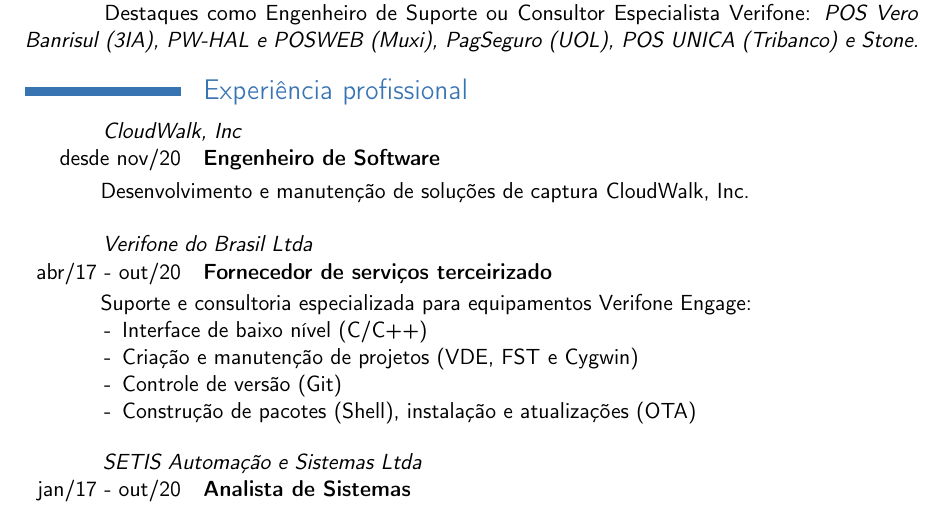
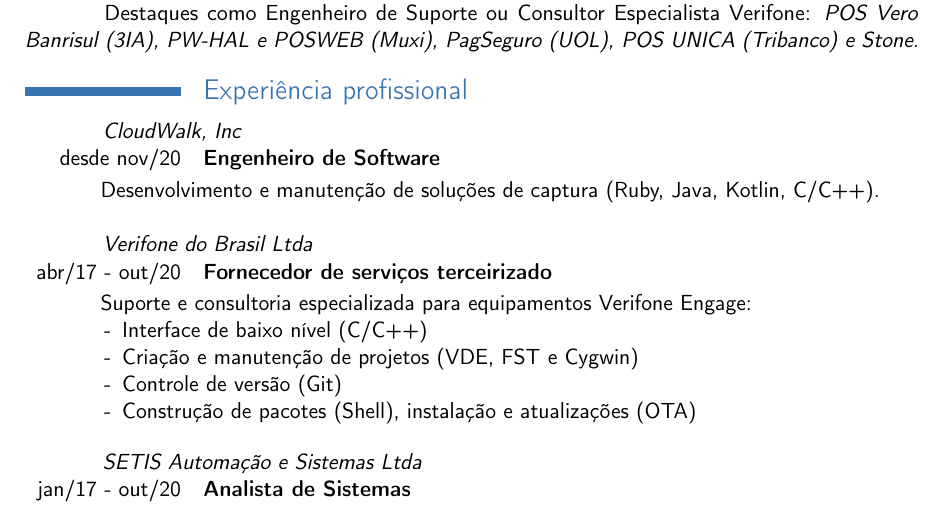
Before and after one commit to mauriciospinardi/latex-curriculum-vitae, a LaTeX CV (src/curriculum-vitae.tex): part of page 1 of 2, cut so that both start at the same text. Compiled offline with pdfLaTeX.

Commit message:
Atualiza pontualmente Experiência profissional e Conhecimento técnico (Ruby)

```diff
--- a/src/curriculum-vitae.tex
+++ b/src/curriculum-vitae.tex
@@ -81,7 +81,8 @@
 \cvitem{desde nov/20}{\textbf{Engenheiro de Software}}
 
 \hspace{1.25cm} \begin{minipage}[htb]{\linewidth - 1.25cm}
-    Desenvolvimento e manutenção de soluções de captura CloudWalk, Inc.
+    Desenvolvimento e manutenção de soluções de captura (Ruby, Java, Kotlin,
+    C/C++).
 \end{minipage}
 
 \vspace{\baselineskip}
```
Also changed, not shown: src/curriculum-vitae-en.tex (+3 -1 lines), dist/spinardi-mauricio-curriculum-vitae-en-us.pdf, dist/spinardi-mauricio-curriculum-vitae-pt-br.pdf, src/curriculum-vitae.tex (1 more changed lines).
